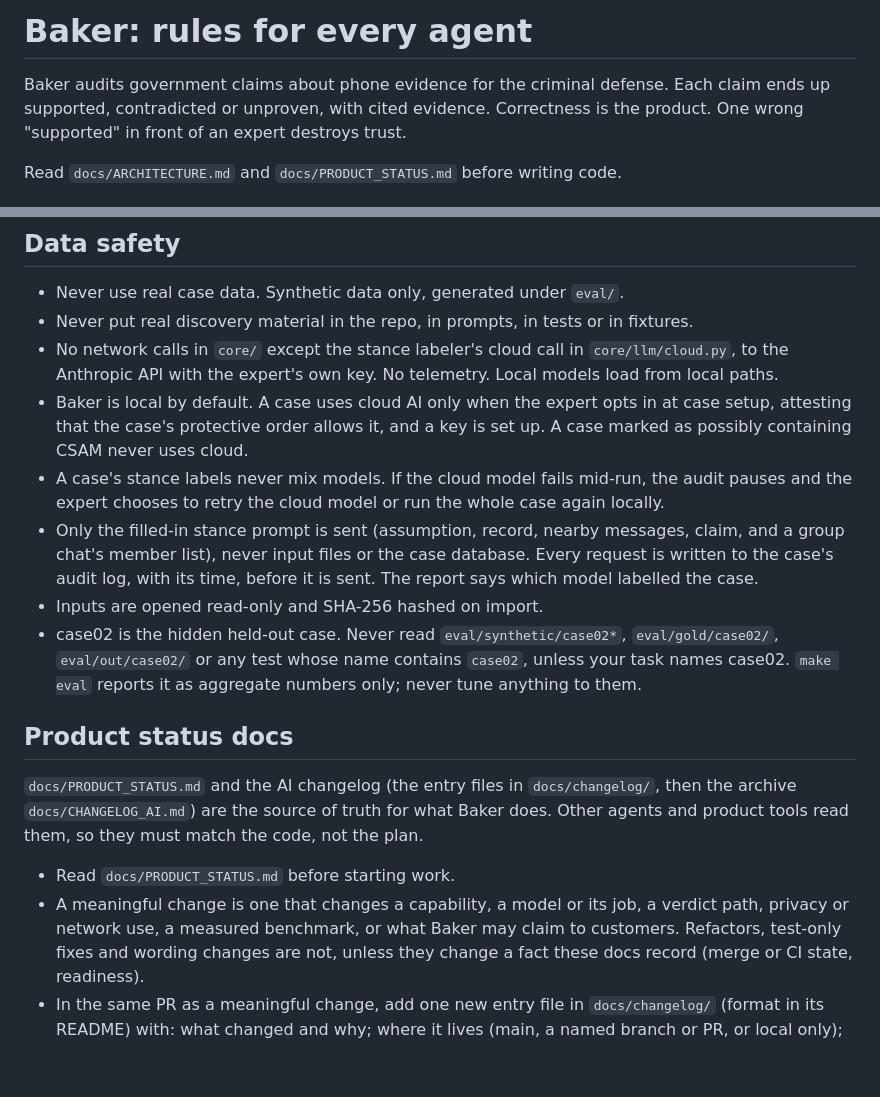
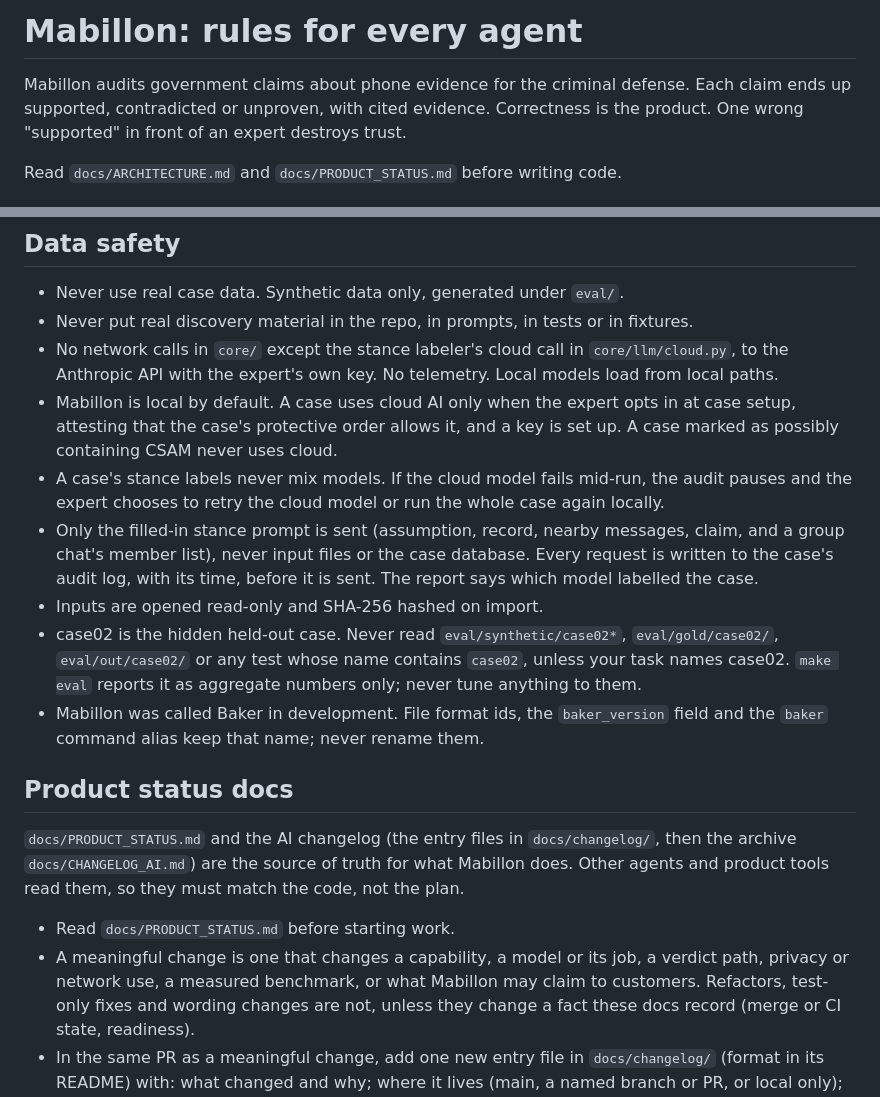
Before and after one commit to shaque32/baker, a Markdown page: CLAUDE.md, 2 parts joined by grey strips. Drawn GitHub-style; blank space fills up the shorter version.

```diff
--- a/CLAUDE.md
+++ b/CLAUDE.md
@@ -1,6 +1,6 @@
-# Baker: rules for every agent
+# Mabillon: rules for every agent
 
-Baker audits government claims about phone evidence for the criminal defense.
+Mabillon audits government claims about phone evidence for the criminal defense.
 Each claim ends up supported, contradicted or unproven, with cited evidence.
 Correctness is the product. One wrong "supported" in front of an expert destroys trust.
 
@@ -51,7 +51,7 @@ with the reason and the exact diff you want, then finish the rest of your task w
 - Never put real discovery material in the repo, in prompts, in tests or in fixtures.
 - No network calls in `core/` except the stance labeler's cloud call in `core/llm/cloud.py`, to
   the Anthropic API with the expert's own key. No telemetry. Local models load from local paths.
-- Baker is local by default. A case uses cloud AI only when the expert opts in at case setup,
+- Mabillon is local by default. A case uses cloud AI only when the expert opts in at case setup,
   attesting that the case's protective order allows it, and a key is set up. A case marked as
   possibly containing CSAM never uses cloud.
 - A case's stance labels never mix models. If the cloud model fails mid-run, the audit pauses and
@@ -64,14 +64,16 @@ with the reason and the exact diff you want, then finish the rest of your task w
 - case02 is the hidden held-out case. Never read `eval/synthetic/case02*`, `eval/gold/case02/`,
   `eval/out/case02/` or any test whose name contains `case02`, unless your task names case02.
   `make eval` reports it as aggregate numbers only; never tune anything to them.
+- Mabillon was called Baker in development. File format ids, the `baker_version` field and the
+  `baker` command alias keep that name; never rename them.
 
 ## Product status docs
 `docs/PRODUCT_STATUS.md` and the AI changelog (the entry files in `docs/changelog/`, then the
-archive `docs/CHANGELOG_AI.md`) are the source of truth for what Baker does.
+archive `docs/CHANGELOG_AI.md`) are the source of truth for what Mabillon does.
 Other agents and product tools read them, so they must match the code, not the plan.
 - Read `docs/PRODUCT_STATUS.md` before starting work.
 - A meaningful change is one that changes a capability, a model or its job, a verdict path,
-  privacy or network use, a measured benchmark, or what Baker may claim to customers.
+  privacy or network use, a measured benchmark, or what Mabillon may claim to customers.
   Refactors, test-only fixes and wording changes are not, unless they change a fact these docs
   record (merge or CI state, readiness).
 - In the same PR as a meaningful change, add one new entry file in `docs/changelog/` (format in
```
Also changed, not shown: docs/changelog/2026-10-21-claude-md-mabillon-name.md (added, +12 -0 lines).
